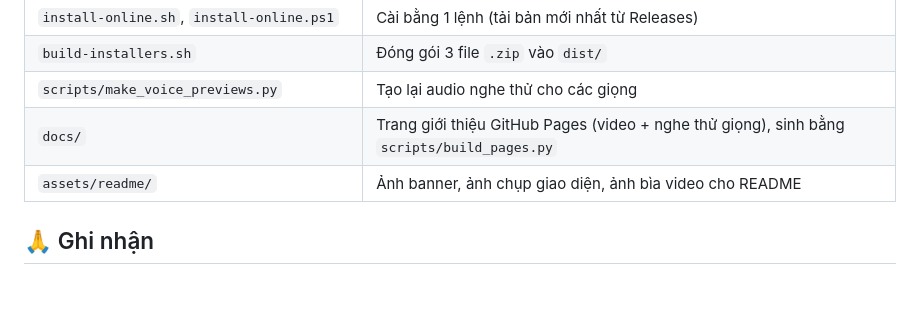
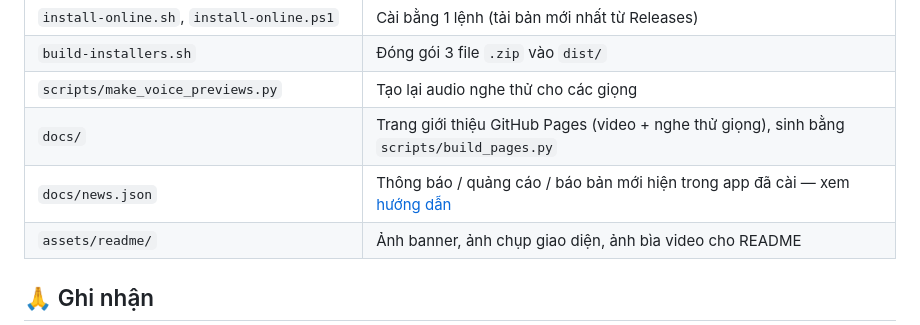
Before and after one commit to sonlovinbot/vieneu-audio-studio, a Markdown page: README.md, the part around the change. Rendered like a GitHub page; blank space fills up the shorter version.

```diff
--- a/README.md
+++ b/README.md
@@ -143,6 +143,7 @@ Mỗi giọng đọc cùng một câu mẫu: *"Chào bạn, đây là giọng đ
 | `build-installers.sh` | Đóng gói 3 file `.zip` vào `dist/` |
 | `scripts/make_voice_previews.py` | Tạo lại audio nghe thử cho các giọng |
 | `docs/` | Trang giới thiệu GitHub Pages (video + nghe thử giọng), sinh bằng `scripts/build_pages.py` |
+| `docs/news.json` | Thông báo / quảng cáo / báo bản mới hiện trong app đã cài — xem [hướng dẫn](docs/HUONG-DAN-THONG-BAO.md) |
 | `assets/readme/` | Ảnh banner, ảnh chụp giao diện, ảnh bìa video cho README |
 
 ## 🙏 Ghi nhận
```
Also changed, not shown: docs/HUONG-DAN-THONG-BAO.md (added, +52 -0 lines), assets/readme/screenshot-api.png (added), assets/readme/screenshot-onboarding.png (added), 11 other files.
